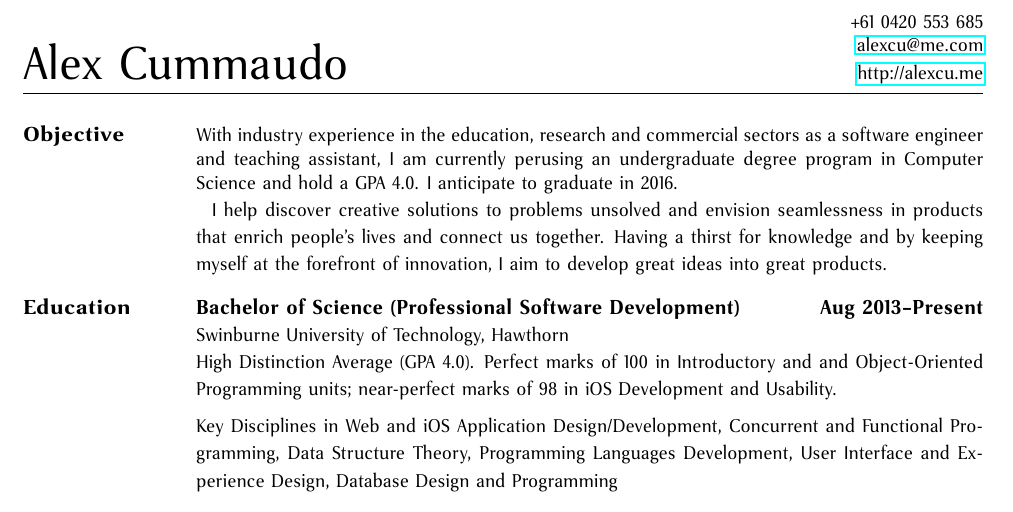
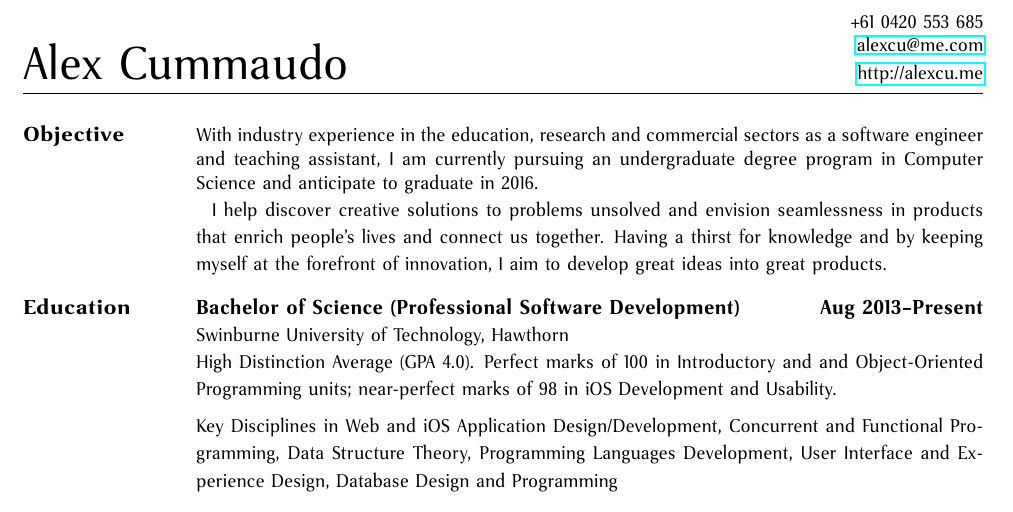
Before and after one commit to alexcu/resume, a LaTeX CV (resume.tex, which reads sections/objective.tex): part of page 1 of 3, cut so that both start at the same text. The pictures show the PDF file resume.pdf that the author committed with the source.

Commit message:
CONTENT: Update objective

```diff
--- a/sections/objective.tex
+++ b/sections/objective.tex
@@ -5,7 +5,7 @@
 %///////////////////////////////////////////////////////
 \def \objective
 {
-    With industry experience in the education, research and commercial sectors as a software engineer and teaching assistant, I am currently perusing an undergraduate degree program in Computer Science and hold a GPA 4.0. I anticipate to graduate in 2016.
+  With industry experience in the education, research and commercial sectors as a software engineer and teaching assistant, I am currently pursuing an undergraduate degree program in Computer Science and anticipate to graduate in 2016.
 
-    \hspace{1ex} I help discover creative solutions to problems unsolved and envision seamlessness in products that enrich people's lives and connect us together. Having a thirst for knowledge and by keeping myself at the forefront of innovation, I aim to develop great ideas into great products.
+  \hspace{1ex} I help discover creative solutions to problems unsolved and envision seamlessness in products that enrich people's lives and connect us together. Having a thirst for knowledge and by keeping myself at the forefront of innovation, I aim to develop great ideas into great products.
 }
```
Also changed, not shown: resume.pdf.
